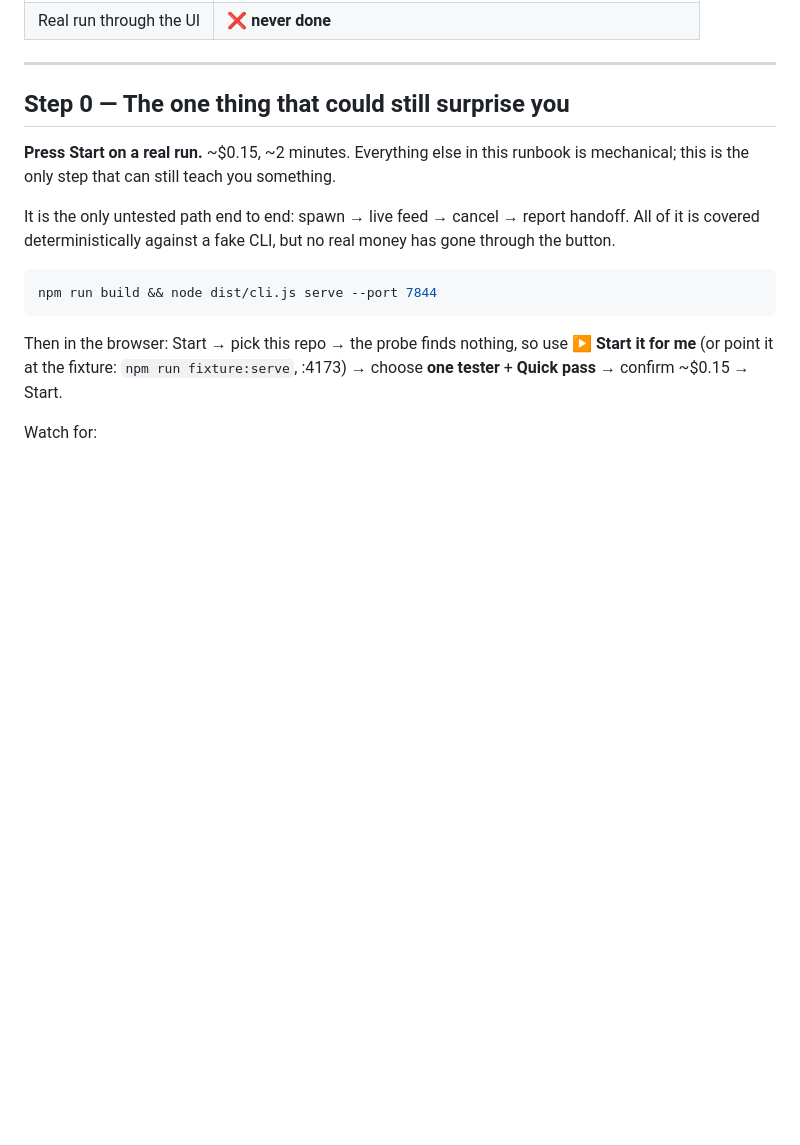
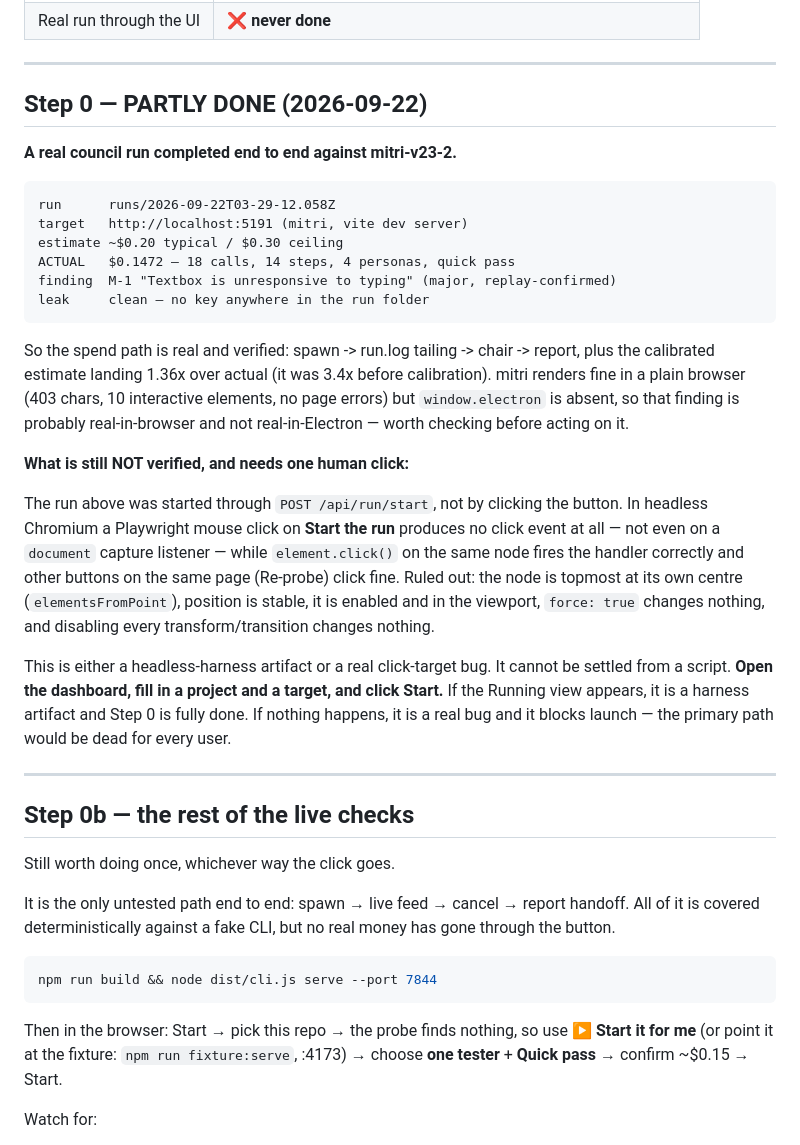
Before and after one commit to Devon-Tren/user-tests, a Markdown page: docs/LAUNCH.md, the part around the change. Rendered like a GitHub page; blank space fills up the shorter version.

Commit message:
docs: record the real run, and the one thing a script cannot settle
A real council run completed end to end against mitri-v23-2:
runs/2026-09-22T03-29-12.058Z, $0.1472 actual against a $0.20 estimate, 18
calls, one replay-confirmed finding, and no key anywhere in the run folder.
That verifies the whole spend path — spawn, run.log tailing, chair, report —
and shows the calibrated estimator landing 1.36x over actual where it was 3.4x
before.

But it was started through POST /api/run/start, not by clicking the button.
In headless Chromium a mouse click on "Start the run" produces no click event
at all, while element.click() on the same node fires the handler and other
buttons on the page click normally. Ruled out: topmost at its own centre,
stable position, enabled, in viewport, force:true, and all transforms
disabled.

Either a harness artifact or a real click-target bug, and not decidable from a
script — so LAUNCH.md now asks for one human click and says plainly what each
outcome means. If the button is dead for users, the primary path is dead and
that blocks launch.

Co-Authored-By: Claude Opus 5 <noreply@anthropic.com>

````diff
--- a/docs/LAUNCH.md
+++ b/docs/LAUNCH.md
@@ -24,11 +24,48 @@ publication, in order, with the decisions that need a human marked.
 
 ---
 
-## Step 0 — The one thing that could still surprise you
+## Step 0 — PARTLY DONE (2026-09-22)
 
-**Press Start on a real run.** ~$0.15, ~2 minutes. Everything else in this
-runbook is mechanical; this is the only step that can still teach you
-something.
+**A real council run completed end to end against mitri-v23-2.**
+
+```
+run      runs/2026-09-22T03-29-12.058Z
+target   http://localhost:5191 (mitri, vite dev server)
+estimate ~$0.20 typical / $0.30 ceiling
+ACTUAL   $0.1472 — 18 calls, 14 steps, 4 personas, quick pass
+finding  M-1 "Textbox is unresponsive to typing" (major, replay-confirmed)
+leak     clean — no key anywhere in the run folder
+```
+
+So the spend path is real and verified: spawn -> run.log tailing -> chair ->
+report, plus the calibrated estimate landing 1.36x over actual (it was 3.4x
+before calibration). mitri renders fine in a plain browser (403 chars, 10
+interactive elements, no page errors) but `window.electron` is absent, so that
+finding is probably real-in-browser and not real-in-Electron — worth checking
+before acting on it.
+
+**What is still NOT verified, and needs one human click:**
+
+The run above was started through `POST /api/run/start`, not by clicking the
+button. In headless Chromium a Playwright mouse click on **Start the run**
+produces no click event at all — not even on a `document` capture listener —
+while `element.click()` on the same node fires the handler correctly and other
+buttons on the same page (Re-probe) click fine. Ruled out: the node is topmost
+at its own centre (`elementsFromPoint`), position is stable, it is enabled and
+in the viewport, `force: true` changes nothing, and disabling every
+transform/transition changes nothing.
+
+This is either a headless-harness artifact or a real click-target bug. It
+cannot be settled from a script. **Open the dashboard, fill in a project and a
+target, and click Start.** If the Running view appears, it is a harness
+artifact and Step 0 is fully done. If nothing happens, it is a real bug and it
+blocks launch — the primary path would be dead for every user.
+
+---
+
+## Step 0b — the rest of the live checks
+
+Still worth doing once, whichever way the click goes.
 
 It is the only untested path end to end: spawn → live feed → cancel → report
 handoff. All of it is covered deterministically against a fake CLI, but no real
````
